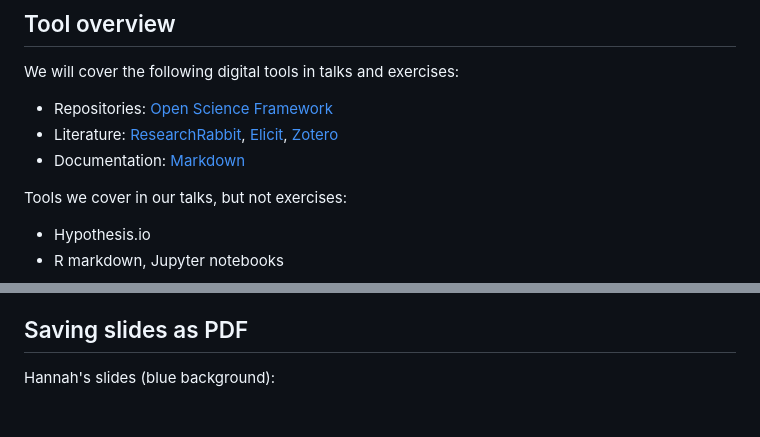
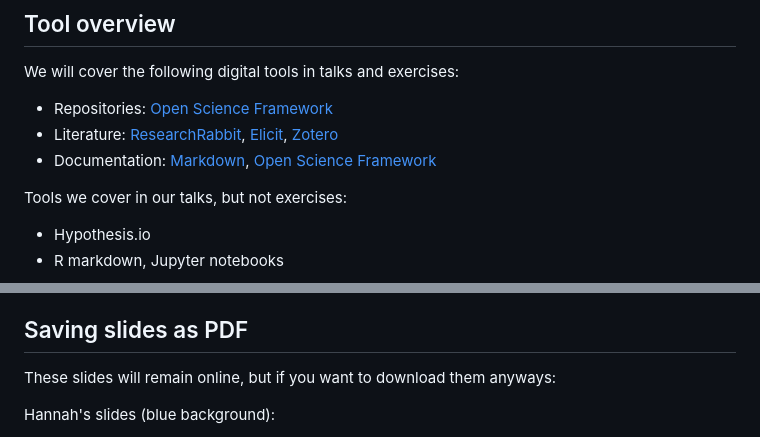
Before and after one commit to hannahmetzler/digital_tools_research, a Markdown page: README.md, 2 parts joined by grey strips. Rendered like a GitHub page; blank space fills up the shorter version.

Commit message:
added tools list

```diff
--- a/README.md
+++ b/README.md
@@ -59,7 +59,7 @@ We will cover the following digital tools in talks and exercises:
 
 * Repositories: [Open Science Framework](www.osf.io)
 * Literature: [ResearchRabbit](www.researchrabbit.ai), [Elicit](www.elicit.com), [Zotero](www.zotero.org)
-* Documentation: [Markdown](https://www.markdownguide.org/)
+* Documentation: [Markdown](https://www.markdownguide.org/),  [Open Science Framework](www.osf.io)
 
 Tools we cover in our talks, but not exercises:
 
@@ -89,6 +89,8 @@ To make full use of the sessions, please join the training from a computer or la
 
 ## Saving slides as PDF
 
+These slides will remain online, but if you want to download them anyways:
+
 Hannah's slides (blue background):
 1. open slides in web browser
 2. press keys ctrl + p
```
